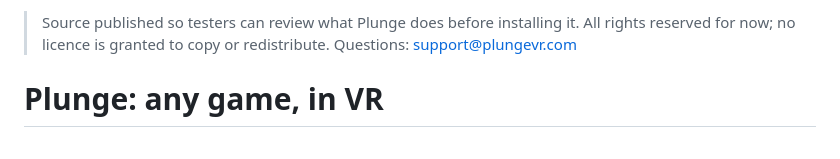
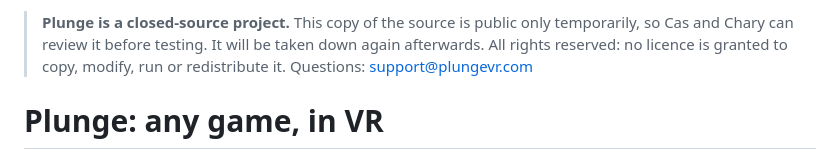
Before and after one commit to WoofyDax/plunge-source, a Markdown page: README.md, the part around the change. Rendered like a GitHub page.

Commit message:
README: public temporarily for review, closed source
Co-Authored-By: Claude Sonnet 5.5 <noreply@anthropic.com>

```diff
--- a/README.md
+++ b/README.md
@@ -1,4 +1,4 @@
-> Source published so testers can review what Plunge does before installing it. All rights reserved for now; no licence is granted to copy or redistribute. Questions: support@plungevr.com
+> **Plunge is a closed-source project.** This copy of the source is public only temporarily, so Cas and Chary can review it before testing. It will be taken down again afterwards. All rights reserved: no licence is granted to copy, modify, run or redistribute it. Questions: support@plungevr.com
 
 # Plunge: any game, in VR
 
```
